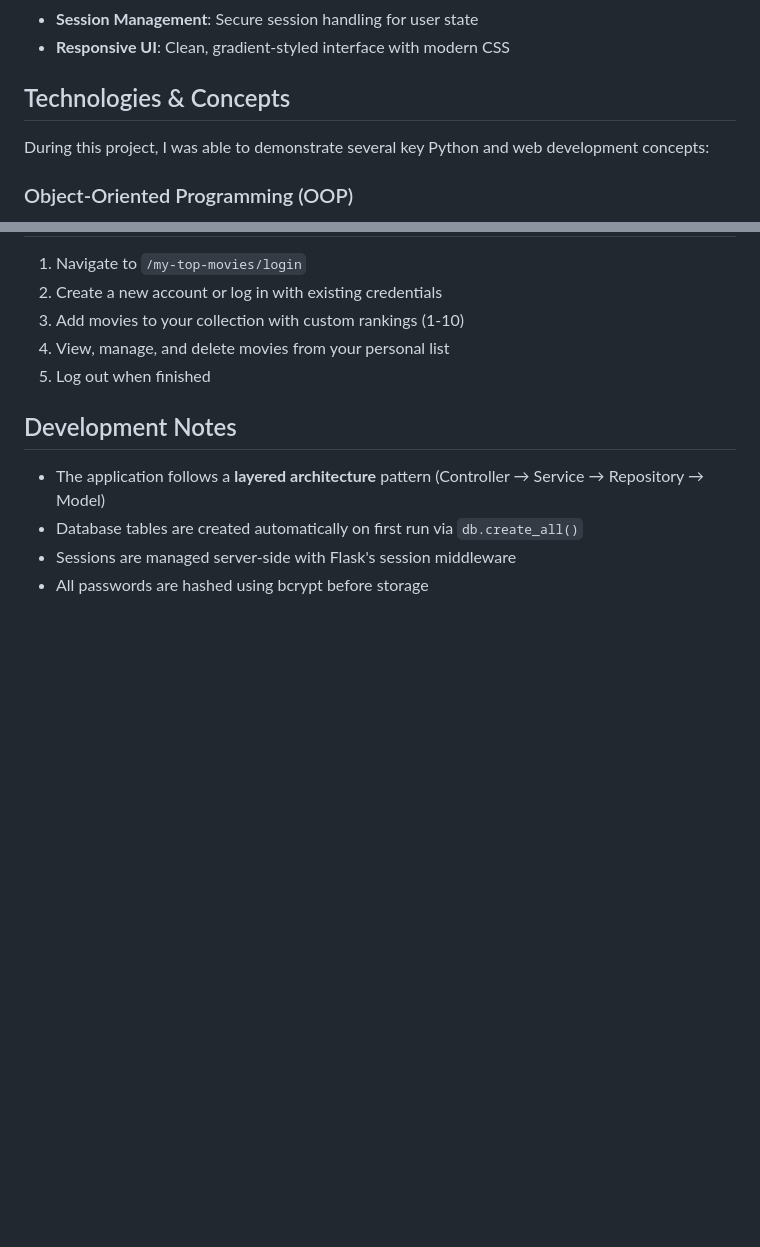
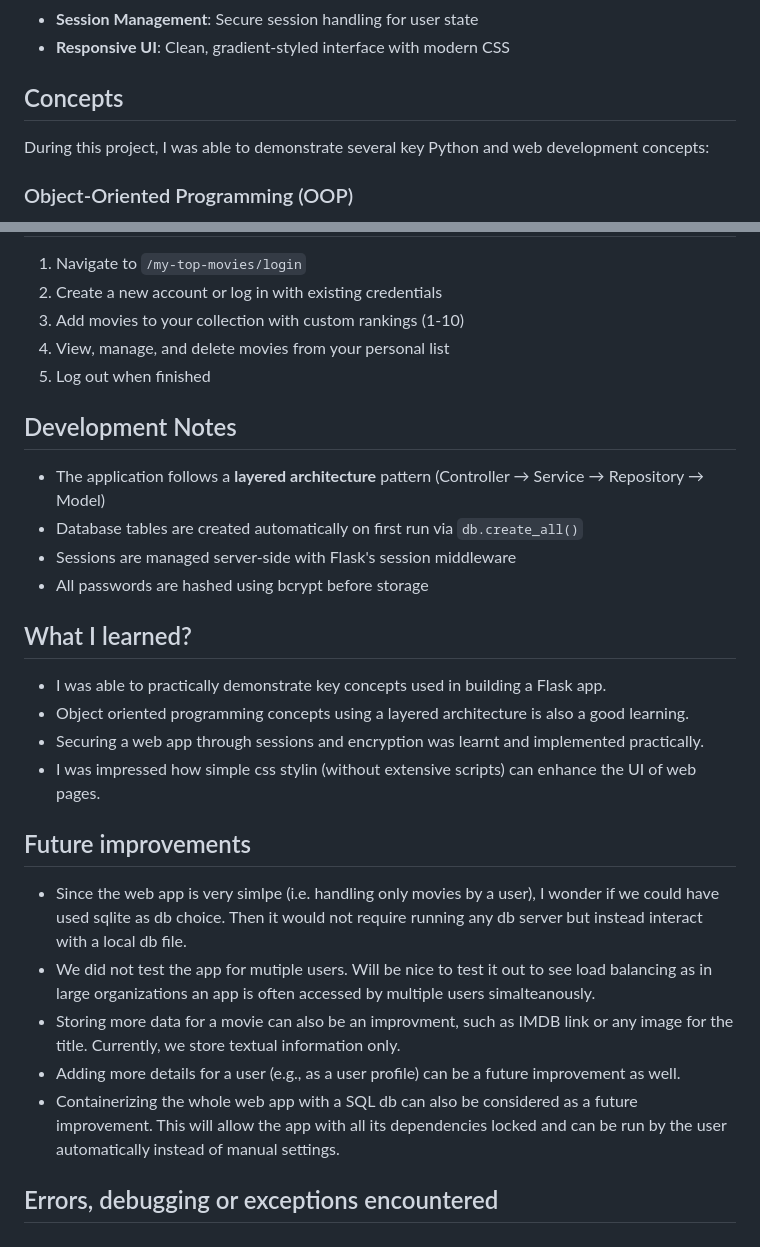
Before and after one commit to shoaibb/my-top-movies, a Markdown page: readme.md, 2 parts joined by grey strips. GitHub-like rendering; blank space fills up the shorter version.

```diff
--- a/readme.md
+++ b/readme.md
@@ -10,7 +10,7 @@ A Flask-based web application that allows users to create accounts, log in secur
 - **Session Management**: Secure session handling for user state
 - **Responsive UI**: Clean, gradient-styled interface with modern CSS
 
-## Technologies & Concepts
+## Concepts
 
 During this project, I was able to demonstrate several key Python and web development concepts:
 
@@ -119,3 +119,25 @@ During this project, I was able to demonstrate several key Python and web develo
 - Database tables are created automatically on first run via `db.create_all()`
 - Sessions are managed server-side with Flask's session middleware
 - All passwords are hashed using bcrypt before storage
+
+## What I learned?
+
+- I was able to practically demonstrate key concepts used in building a Flask app.
+- Object oriented programming concepts using a layered architecture is also a good learning.
+- Securing a web app through sessions and encryption was learnt and implemented practically.
+- I was impressed how simple css stylin (without extensive scripts) can enhance the UI of web pages.
+
+## Future improvements
+
+- Since the web app is very simlpe (i.e. handling only movies by a user), I wonder if we could have used sqlite as db choice.
+Then it would not require running any db server but instead interact with a local db file.
+- We did not test the app for mutiple users. Will be nice to test it out to see load balancing as in large organizations an
+app is often accessed by multiple users simalteanously.
+- Storing more data for a movie can also be an improvment, such as IMDB link or any image for the title. Currently, we store
+textual information only.
+- Adding more details for a user (e.g., as a user profile) can be a future improvement as well.
+- Containerizing the whole web app with a SQL db can also be considered as a future improvement. This will allow the app with
+all its dependencies locked and can be run by the user automatically instead of manual settings.
+
+
+## Errors, debugging or exceptions encountered
```
